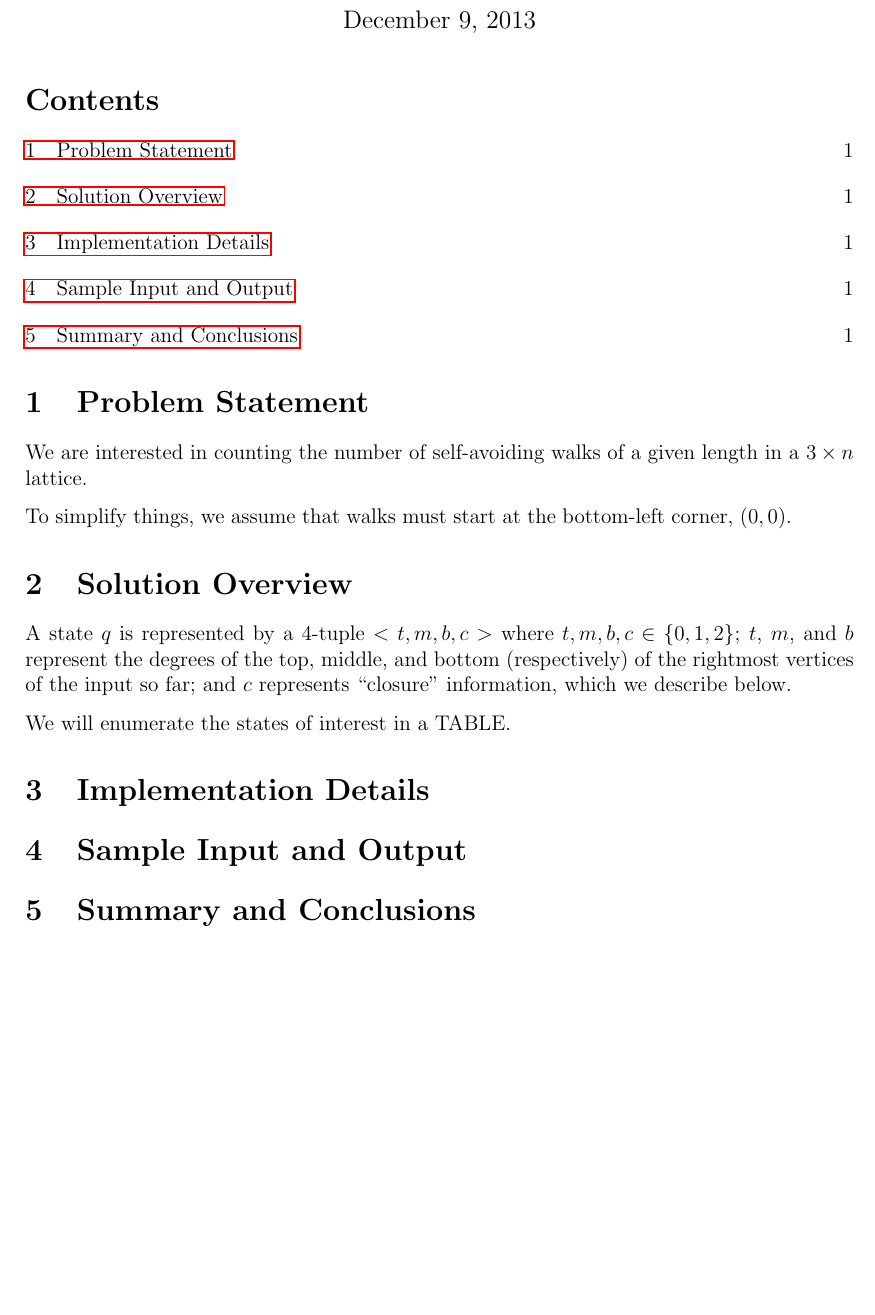
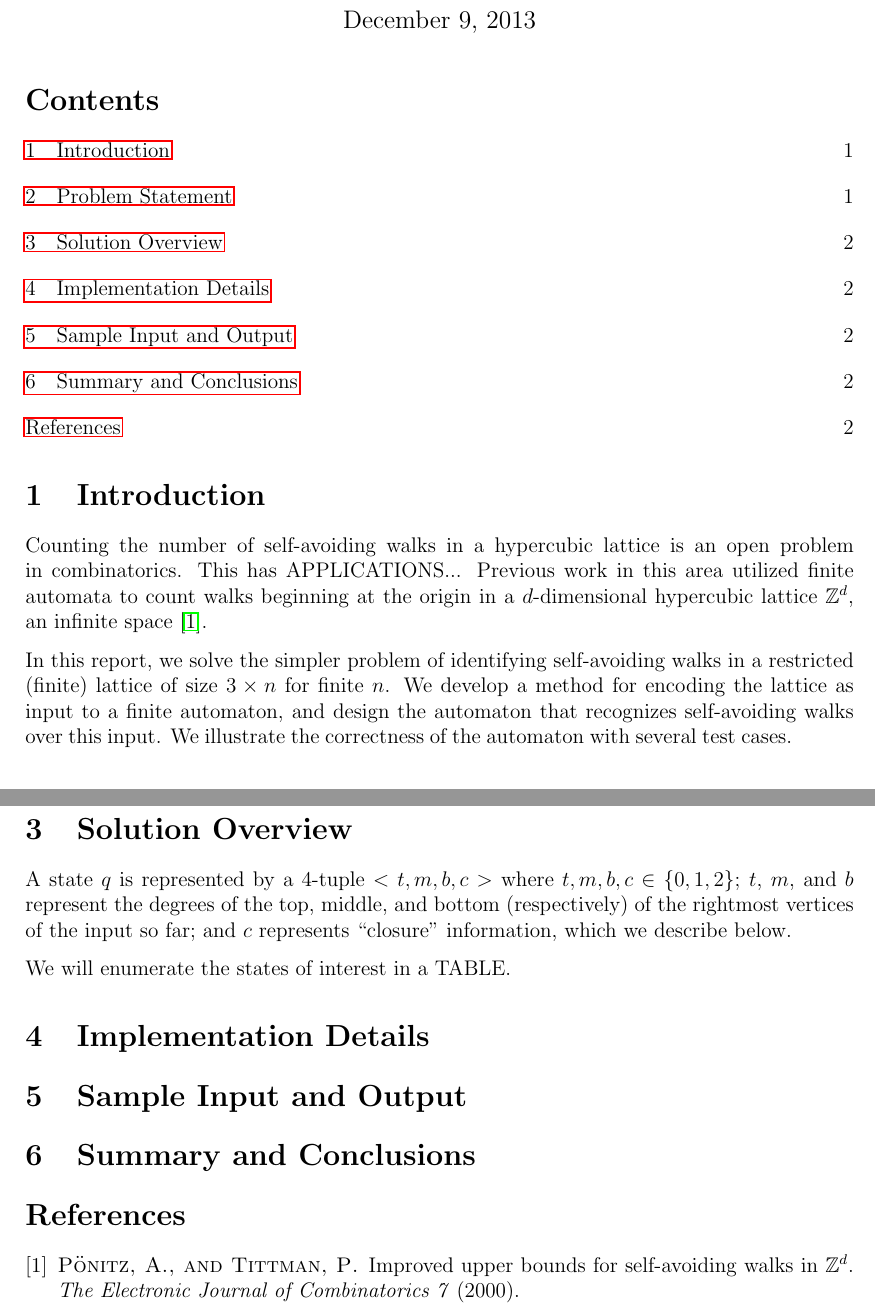
Before and after one commit to matthewhardwick/self-avoding-walks, a LaTeX document (report/report.tex, which reads report/intro.tex, report/statement.tex): part of the page before the commit and two parts of pages 1 and 2 of 2 after it, the two joined at a grey line, cut so that both start at the same text, the shorter picture padded with empty space. Compiled offline with pdfLaTeX.

Commit message:
Add bib to report. Wrote short intro.

```diff
--- /dev/null
+++ b/report/intro.tex
@@ -0,0 +1,3 @@
+Counting the number of self-avoiding walks in a hypercubic lattice is an open problem in combinatorics. This has APPLICATIONS... Previous work in this area utilized finite automata to count walks beginning at the origin in a $d$-dimensional hypercubic lattice $\mathbb{Z}^d$, an infinite space~\cite{ponitz:walks:ejc:2000}.
+
+In this report, we solve the simpler problem of identifying self-avoiding walks in a restricted (finite) lattice of size $3\times n$ for finite $n$. We develop a method for encoding the lattice as input to a finite automaton, and design the automaton that recognizes self-avoiding walks over this input. We illustrate the correctness of the automaton with several test cases.
--- a/report/report.tex
+++ b/report/report.tex
@@ -25,7 +25,7 @@
 \usepackage{listings}
 \usepackage[hyphens]{url}
 \usepackage{hyperref}
-\usepackage{amsmath}
+\usepackage{amsmath, amssymb}
 
 %%% HEADERS & FOOTERS
 \usepackage{fancyhdr} % This should be set AFTER setting up the page geometry
@@ -58,6 +58,9 @@
 \maketitle
 \tableofcontents
 
+\section{Introduction}
+\input{intro}
+
 \section{Problem Statement}
 \input{statement}
 
--- a/report/statement.tex
+++ /dev/null
@@ -1,3 +0,0 @@
-We are interested in counting the number of self-avoiding walks of a given length in a $3\times n$ lattice.
-
-To simplify things, we assume that walks must start at the bottom-left corner, $(0, 0)$.
```
Also changed, not shown: report/report.bib (added, +7 -0 lines), report/makefile, report/report.tex (4 more changed lines).
